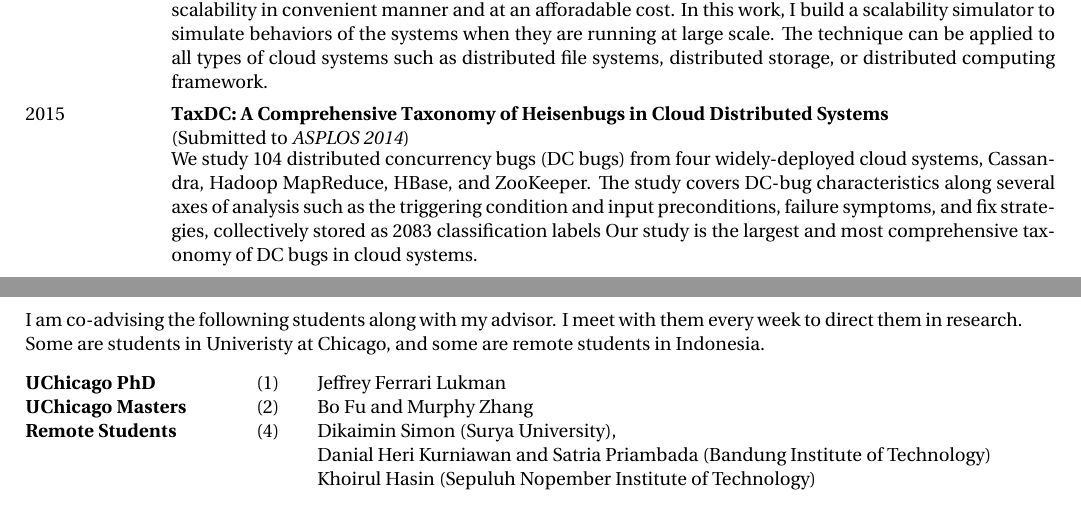
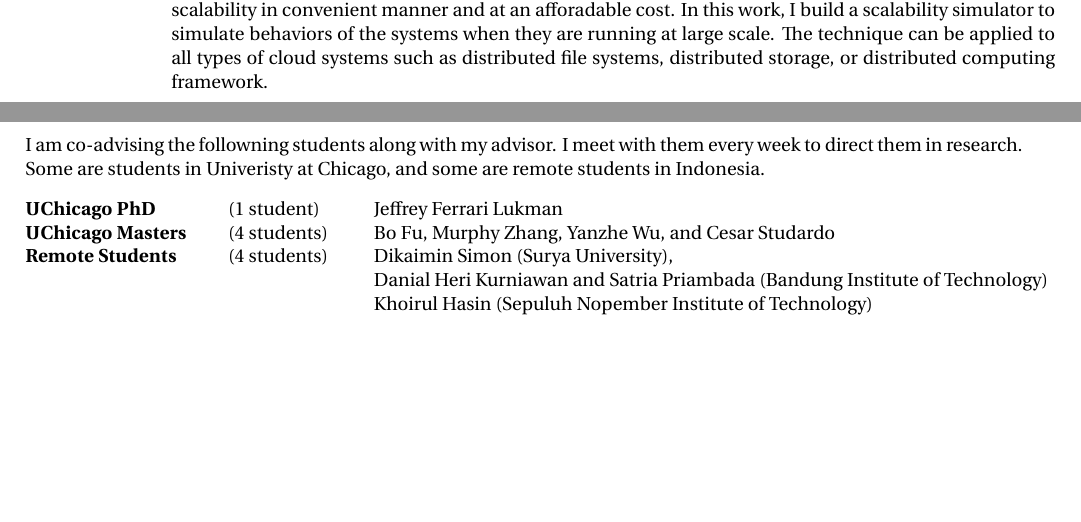
Before and after one commit to tanakorn/cv, a LaTeX document (main.tex): two parts of pages 2 and 3 of 3, joined at a grey line, cut so that both start at the same text, the shorter picture padded with empty space. Compiled offline with XeLaTeX.

Commit message:
Add more advisees

```diff
--- a/main.tex
+++ b/main.tex
@@ -272,20 +272,6 @@
 
 \begin{tabbing}
 \hspace{2.5cm} \= \kill
-2015 \> \textbf{TaxDC: A Comprehensive Taxonomy of Heisenbugs in Cloud Distributed Systems} \\
-\>\+ (Submitted to \textit{ASPLOS 2014}) \\
-\begin{minipage}{\smallertextwidth}
-We study 104 distributed concurrency bugs (DC bugs) from four
-widely-deployed cloud systems, Cassandra, Hadoop MapReduce, HBase, and
-ZooKeeper. The study covers DC-bug characteristics along several axes of analysis such
-as the triggering condition and input preconditions, failure symptoms, and fix strategies,
-collectively stored as 2083 classification labels Our study is the largest and most
-comprehensive taxonomy of DC bugs in cloud systems.
-\end{minipage}
-\end{tabbing}
-
-\begin{tabbing}
-\hspace{2.5cm} \= \kill
 2013 - 2014 \> \href{http://ucare.cs.uchicago.edu/pdf/osdi14-samc.pdf}{\textbf{SAMC: Semantic-Aware Model Checking for Fast Discovery of Deep Bugs in Cloud Systems}} \\
 \>\+ (\textit{OSDI 2014} and \textit{ISSTA 2015}) \\
 \begin{minipage}{\smallertextwidth}
@@ -371,10 +357,10 @@
 every week to direct them in research. Some are students in Univeristy at
 Chicago, and some are remote students in Indonesia.
 \begin{tabbing}
-\hspace{4cm} \= \hspace{1cm} \= \kill
-\textbf{UChicago PhD} \> (1) \> Jeffrey Ferrari Lukman\\
-\textbf{UChicago Masters} \> (2) \> Bo Fu and Murphy Zhang\\
-\textbf{Remote Students} \> (4) \> Dikaimin Simon (Surya University),\\
+\hspace{3.5cm} \= \hspace{2.5cm} \= \kill
+\textbf{UChicago PhD} \> (1 student) \> Jeffrey Ferrari Lukman\\
+\textbf{UChicago Masters} \> (4 students) \> Bo Fu, Murphy Zhang, Yanzhe Wu, and Cesar Studardo\\
+\textbf{Remote Students} \> (4 students) \> Dikaimin Simon (Surya University),\\
 \> \>Danial Heri Kurniawan and Satria Priambada (Bandung Institute of Technology)\\
 \> \>Khoirul Hasin (Sepuluh Nopember Institute of Technology)
 \end{tabbing}
```
